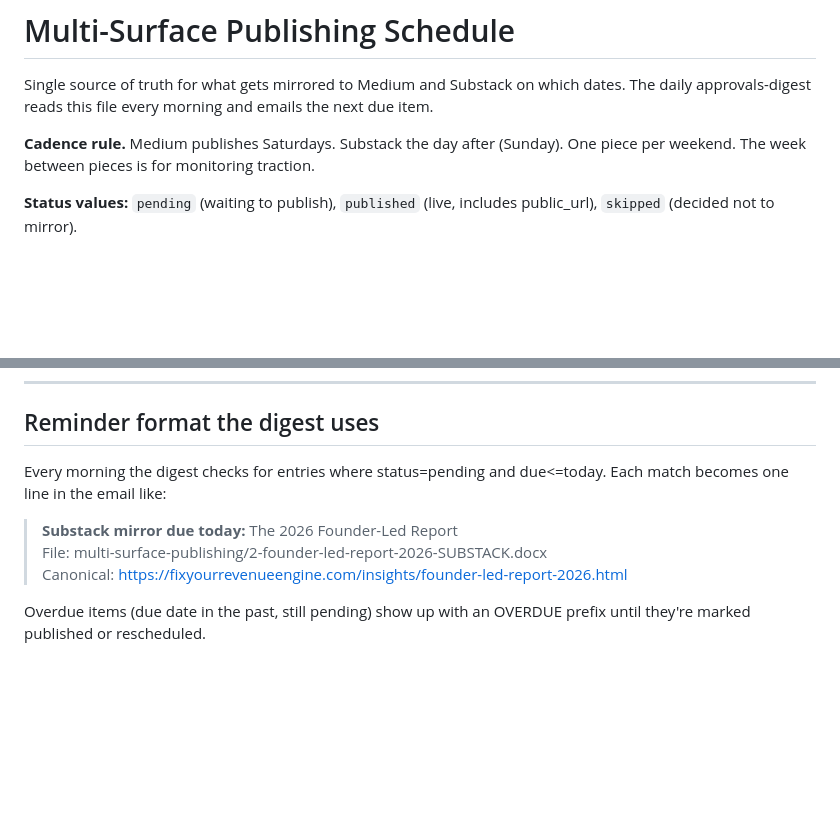
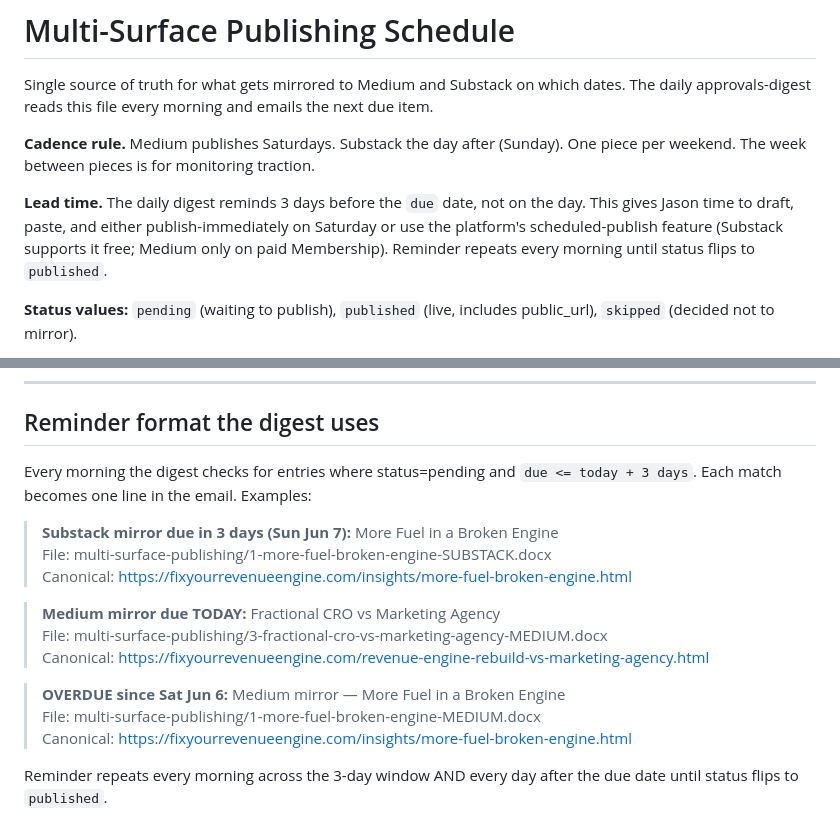
Before and after one commit to rigtex/fixyourrevenueengine, a Markdown page: publishing-schedule.md, 2 parts joined by grey strips. Rendered like a GitHub page; blank space fills up the shorter version.

```diff
--- a/publishing-schedule.md
+++ b/publishing-schedule.md
@@ -3,6 +3,8 @@
 Single source of truth for what gets mirrored to Medium and Substack on which dates. The daily approvals-digest reads this file every morning and emails the next due item.
 
 **Cadence rule.** Medium publishes Saturdays. Substack the day after (Sunday). One piece per weekend. The week between pieces is for monitoring traction.
+
+**Lead time.** The daily digest reminds 3 days before the `due` date, not on the day. This gives Jason time to draft, paste, and either publish-immediately on Saturday or use the platform's scheduled-publish feature (Substack supports it free; Medium only on paid Membership). Reminder repeats every morning until status flips to `published`.
 
 **Status values:** `pending` (waiting to publish), `published` (live, includes public_url), `skipped` (decided not to mirror).
 
@@ -71,10 +73,18 @@ To queue any of these: copy a block from the active queue above, swap the canoni
 
 ## Reminder format the digest uses
 
-Every morning the digest checks for entries where status=pending and due<=today. Each match becomes one line in the email like:
+Every morning the digest checks for entries where status=pending and `due <= today + 3 days`. Each match becomes one line in the email. Examples:
 
-> **Substack mirror due today:** The 2026 Founder-Led Report
-> File: multi-surface-publishing/2-founder-led-report-2026-SUBSTACK.docx
-> Canonical: https://fixyourrevenueengine.com/insights/founder-led-report-2026.html
+> **Substack mirror due in 3 days (Sun Jun 7):** More Fuel in a Broken Engine
+> File: multi-surface-publishing/1-more-fuel-broken-engine-SUBSTACK.docx
+> Canonical: https://fixyourrevenueengine.com/insights/more-fuel-broken-engine.html
 
-Overdue items (due date in the past, still pending) show up with an OVERDUE prefix until they're marked published or rescheduled.
+> **Medium mirror due TODAY:** Fractional CRO vs Marketing Agency
+> File: multi-surface-publishing/3-fractional-cro-vs-marketing-agency-MEDIUM.docx
+> Canonical: https://fixyourrevenueengine.com/revenue-engine-rebuild-vs-marketing-agency.html
+
+> **OVERDUE since Sat Jun 6:** Medium mirror — More Fuel in a Broken Engine
+> File: multi-surface-publishing/1-more-fuel-broken-engine-MEDIUM.docx
+> Canonical: https://fixyourrevenueengine.com/insights/more-fuel-broken-engine.html
+
+Reminder repeats every morning across the 3-day window AND every day after the due date until status flips to `published`.
```
